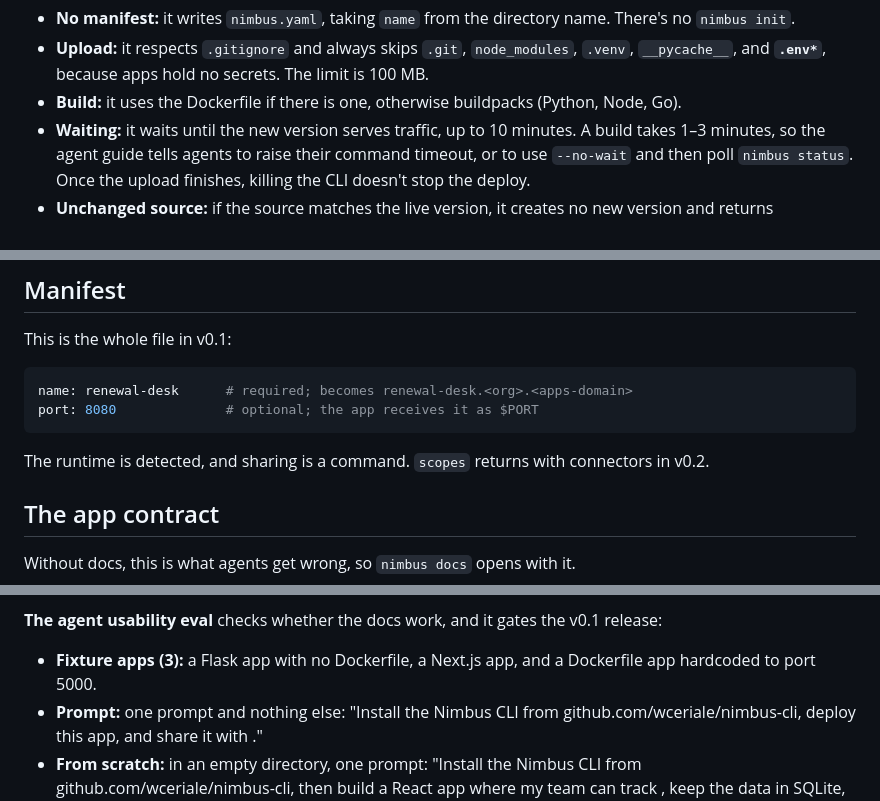
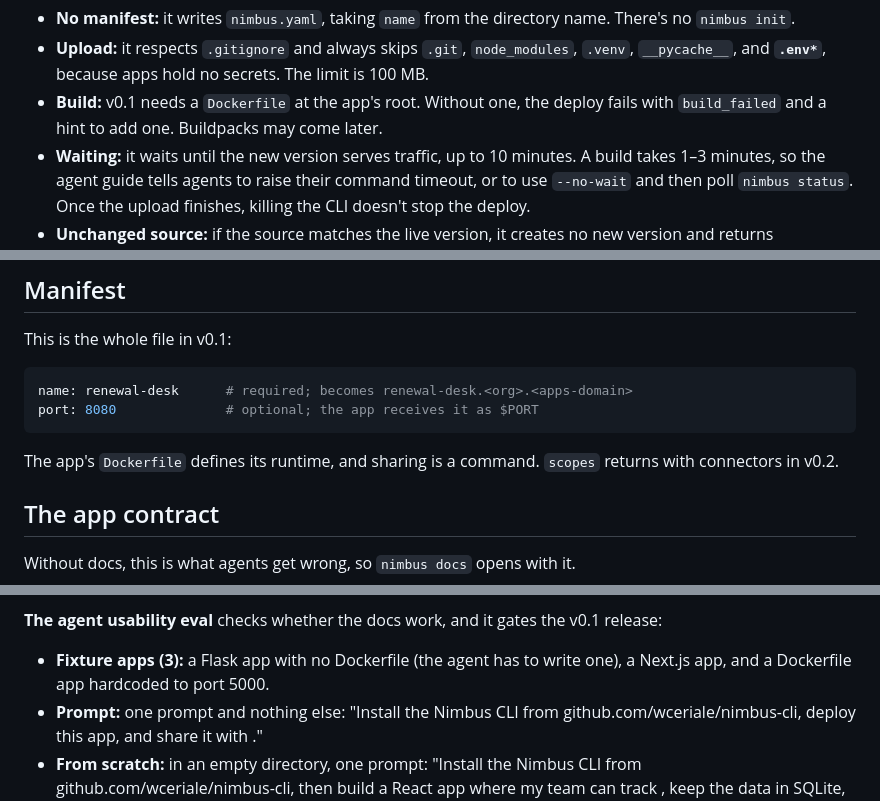
Before and after one commit to wceriale/nimbus-cli, a Markdown page: DESIGN.md, 3 parts joined by grey strips. Rendered like a GitHub page.

````diff
--- a/DESIGN.md
+++ b/DESIGN.md
@@ -115,7 +115,7 @@ nimbus docs                the agent guide, printed as markdown
 **`nimbus deploy`**
 - **No manifest:** it writes `nimbus.yaml`, taking `name` from the directory name. There's no `nimbus init`.
 - **Upload:** it respects `.gitignore` and always skips `.git`, `node_modules`, `.venv`, `__pycache__`, and **`.env*`**, because apps hold no secrets. The limit is 100 MB.
-- **Build:** it uses the Dockerfile if there is one, otherwise buildpacks (Python, Node, Go).
+- **Build:** v0.1 needs a `Dockerfile` at the app's root. Without one, the deploy fails with `build_failed` and a hint to add one. Buildpacks may come later.
 - **Waiting:** it waits until the new version serves traffic, up to 10 minutes. A build takes 1–3 minutes, so the agent guide tells agents to raise their command timeout, or to use `--no-wait` and then poll `nimbus status`. Once the upload finishes, killing the CLI doesn't stop the deploy.
 - **Unchanged source:** if the source matches the live version, it creates no new version and returns `"unchanged": true`.
 - **Who can see it:** after the first deploy, only the deployer can open the app, and the output says so:
@@ -184,7 +184,7 @@ This is the whole file in v0.1:
 name: renewal-desk      # required; becomes renewal-desk.<org>.<apps-domain>
 port: 8080              # optional; the app receives it as $PORT
 ```
-The runtime is detected, and sharing is a command. `scopes` returns with connectors in v0.2.
+The app's `Dockerfile` defines its runtime, and sharing is a command. `scopes` returns with connectors in v0.2.
 
 ## The app contract
 Without docs, this is what agents get wrong, so `nimbus docs` opens with it.
@@ -217,7 +217,7 @@ Outline of `docs/agent-guide.md`:
 7. Limits: upload size, command timeouts, no websockets, sharing only inside the org
 
 **The agent usability eval** checks whether the docs work, and it gates the v0.1 release:
-- **Fixture apps (3):** a Flask app with no Dockerfile, a Next.js app, and a Dockerfile app hardcoded to port 5000.
+- **Fixture apps (3):** a Flask app with no Dockerfile (the agent has to write one), a Next.js app, and a Dockerfile app hardcoded to port 5000.
 - **Prompt:** one prompt and nothing else: "Install the Nimbus CLI from github.com/wceriale/nimbus-cli, deploy this app, and share it with <email>."
 - **From scratch:** in an empty directory, one prompt: "Install the Nimbus CLI from github.com/wceriale/nimbus-cli, then build a React app where my team can track <thing>, keep the data in SQLite, deploy it, and share it with <email>."
 - **Agents:** run it in Claude Code, Codex, and Cursor.
````
Also changed, not shown: other parts of DESIGN.md (+1 -0 lines), docs/agent-guide.md (+11 -2 lines).
